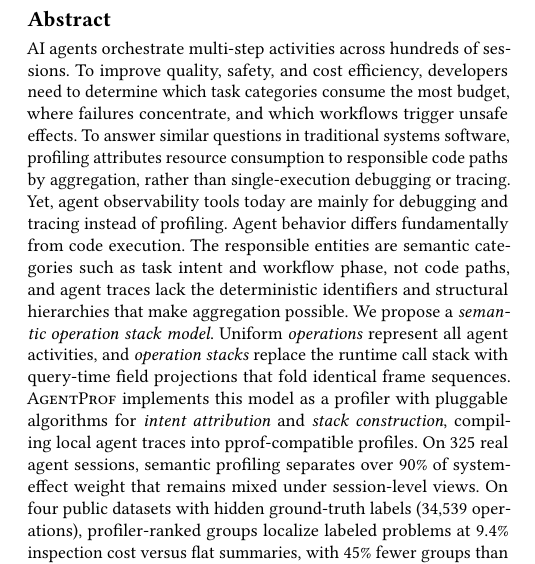
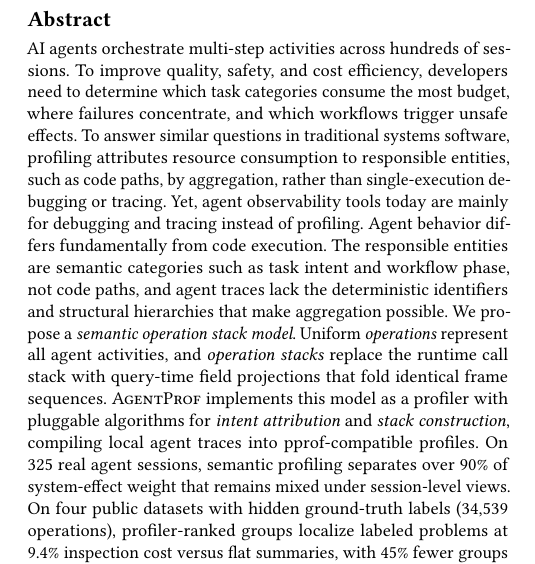
Before and after one commit to yunwei37/agentpprof-paper, a LaTeX paper (main.tex): part of one column of page 1 of 8, cut so that both start at the same text. Compiled offline with pdfLaTeX.

Commit message:
Revise main.tex: Clarify language in traditional profiling section; specify "responsible entities" instead of "responsible code paths"

```diff
--- a/main.tex
+++ b/main.tex
@@ -35,9 +35,10 @@ failures concentrate, and which workflows trigger unsafe effects.
 % 为了提高质量、安全性和成本效率，开发者需要确定哪类任务消耗最多预算、故障集中在哪里、哪些工作流触发不安全副作用。
 %% S3: Traditional profiling (→¶2+¶4)
 To answer similar questions in traditional systems software, profiling
-attributes resource consumption to responsible code paths by
-aggregation, rather than single-execution debugging or tracing.
-% 在传统系统软件中，profiling 通过聚合将资源消耗归因到负责的代码路径，而非单次执行调试或 tracing。
+attributes resource consumption to responsible entities, such as code
+paths, by aggregation, rather than single-execution debugging or
+tracing.
+% 在传统系统软件中，profiling 通过聚合将资源消耗归因到负责实体（如代码路径），而非单次执行调试或 tracing。
 %% S4: Gap (→¶2+¶3)
 Yet, agent observability tools today are mainly for debugging and tracing instead of profiling.
 % 当今的智能体可观测性工具主要用于调试和 tracing，而非 profiling。
```
